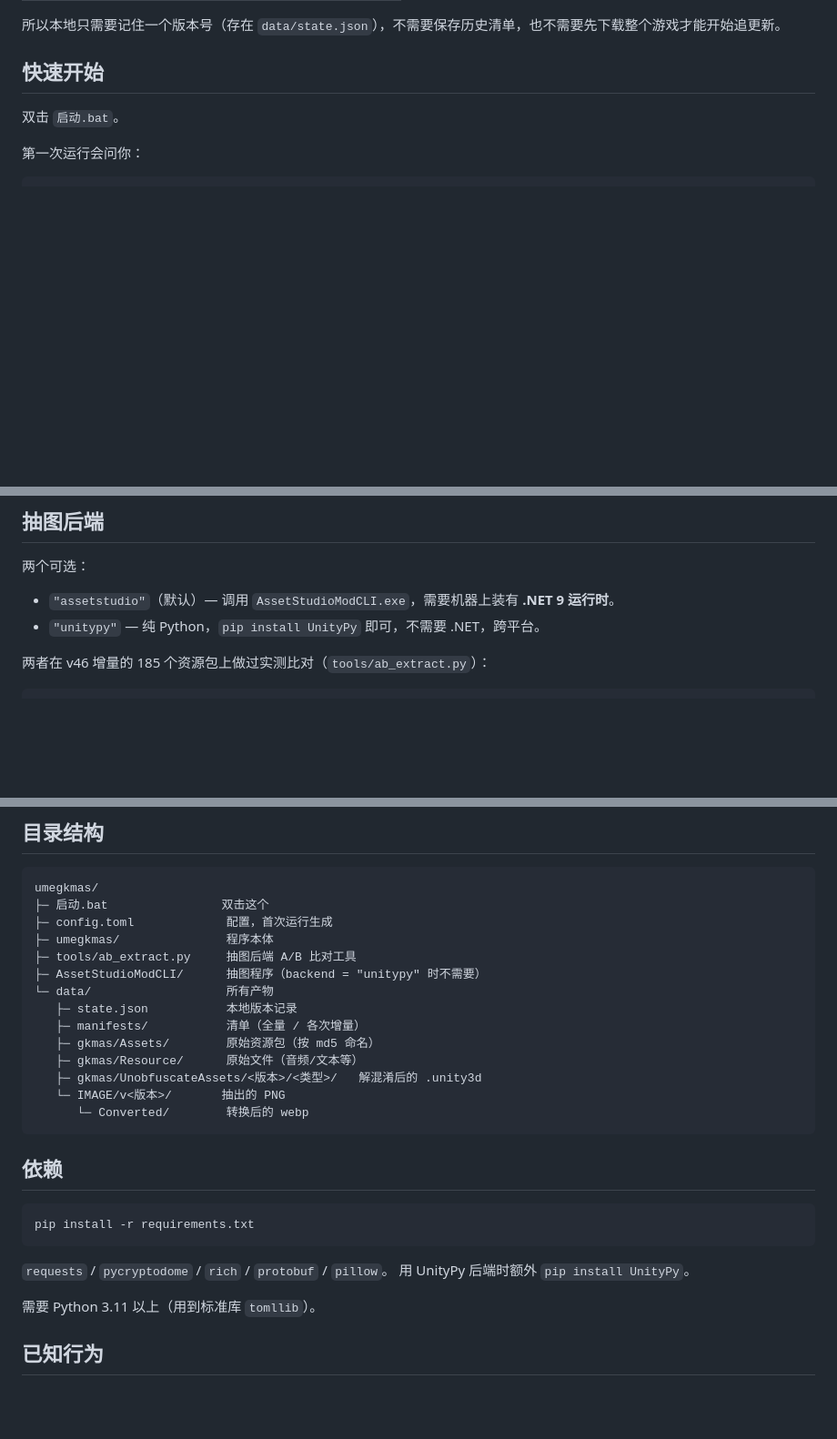
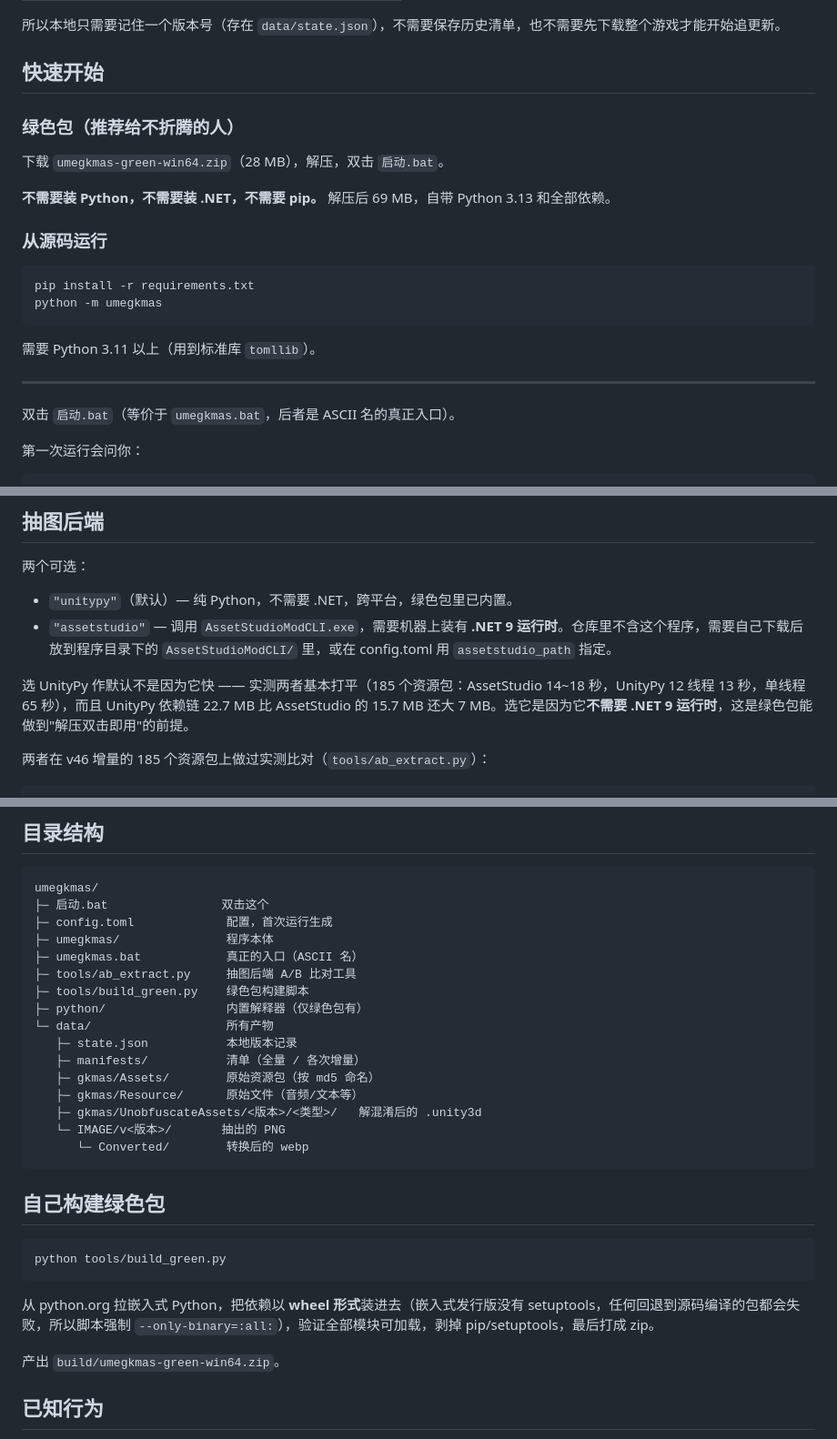
Before and after one commit to Hoshisaki-Kyogiri/gkmas-delta, a Markdown page: README.md, 3 parts joined by grey strips. Shown at 91% size. Drawn GitHub-style; blank space fills up the shorter version.

Commit message:
docs: document the green package and the UnityPy default
States why UnityPy is the default despite being neither faster nor smaller:
it is the only backend that lets the portable package run with no .NET 9
runtime installed. Records the measured numbers so the tradeoff can be
re-checked rather than taken on trust.

Co-Authored-By: Claude Opus 5 <noreply@anthropic.com>

````diff
--- a/README.md
+++ b/README.md
@@ -18,7 +18,24 @@
 
 ## 快速开始
 
-双击 `启动.bat`。
+### 绿色包（推荐给不折腾的人）
+
+下载 `umegkmas-green-win64.zip`（28 MB），解压，双击 `启动.bat`。
+
+**不需要装 Python，不需要装 .NET，不需要 pip。** 解压后 69 MB，自带 Python 3.13 和全部依赖。
+
+### 从源码运行
+
+```bash
+pip install -r requirements.txt
+python -m umegkmas
+```
+
+需要 Python 3.11 以上（用到标准库 `tomllib`）。
+
+---
+
+双击 `启动.bat`（等价于 `umegkmas.bat`，后者是 ASCII 名的真正入口）。
 
 第一次运行会问你：
 
@@ -62,8 +79,10 @@
 
 两个可选：
 
-- `"assetstudio"`（默认）— 调用 `AssetStudioModCLI.exe`，需要机器上装有 **.NET 9 运行时**。
-- `"unitypy"` — 纯 Python，`pip install UnityPy` 即可，不需要 .NET，跨平台。
+- `"unitypy"`（默认）— 纯 Python，不需要 .NET，跨平台，绿色包里已内置。
+- `"assetstudio"` — 调用 `AssetStudioModCLI.exe`，需要机器上装有 **.NET 9 运行时**。仓库里不含这个程序，需要自己下载后放到程序目录下的 `AssetStudioModCLI/` 里，或在 config.toml 用 `assetstudio_path` 指定。
+
+选 UnityPy 作默认不是因为它快 —— 实测两者基本打平（185 个资源包：AssetStudio 14~18 秒，UnityPy 12 线程 13 秒，单线程 65 秒），而且 UnityPy 依赖链 22.7 MB 比 AssetStudio 的 15.7 MB 还大 7 MB。选它是因为它**不需要 .NET 9 运行时**，这是绿色包能做到"解压双击即用"的前提。
 
 两者在 v46 增量的 185 个资源包上做过实测比对（`tools/ab_extract.py`）：
 
@@ -88,8 +107,10 @@ umegkmas/
 ├─ 启动.bat                双击这个
 ├─ config.toml             配置，首次运行生成
 ├─ umegkmas/               程序本体
+├─ umegkmas.bat            真正的入口（ASCII 名）
 ├─ tools/ab_extract.py     抽图后端 A/B 比对工具
-├─ AssetStudioModCLI/      抽图程序（backend = "unitypy" 时不需要）
+├─ tools/build_green.py    绿色包构建脚本
+├─ python/                 内置解释器（仅绿色包有）
 └─ data/                   所有产物
    ├─ state.json           本地版本记录
    ├─ manifests/           清单（全量 / 各次增量）
@@ -100,16 +121,15 @@ umegkmas/
       └─ Converted/        转换后的 webp
 ```
 
-## 依赖
+## 自己构建绿色包
 
 ```bash
-pip install -r requirements.txt
+python tools/build_green.py
 ```
 
-`requests` / `pycryptodome` / `rich` / `protobuf` / `pillow`。
-用 UnityPy 后端时额外 `pip install UnityPy`。
+从 python.org 拉嵌入式 Python，把依赖以 **wheel 形式**装进去（嵌入式发行版没有 setuptools，任何回退到源码编译的包都会失败，所以脚本强制 `--only-binary=:all:`），验证全部模块可加载，剥掉 pip/setuptools，最后打成 zip。
 
-需要 Python 3.11 以上（用到标准库 `tomllib`）。
+产出 `build/umegkmas-green-win64.zip`。
 
 ## 已知行为
 
````
